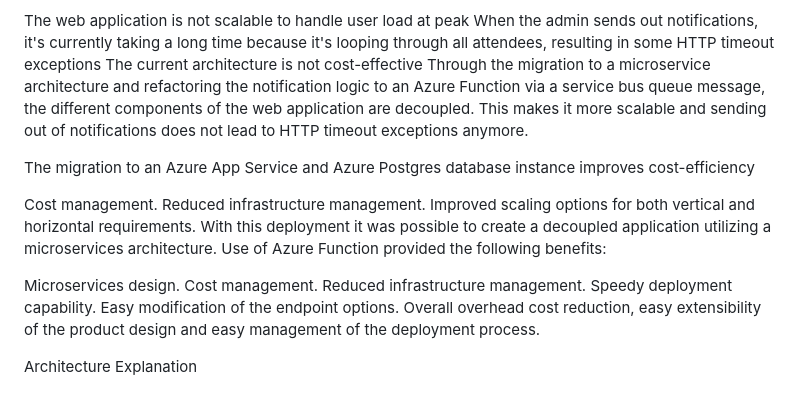
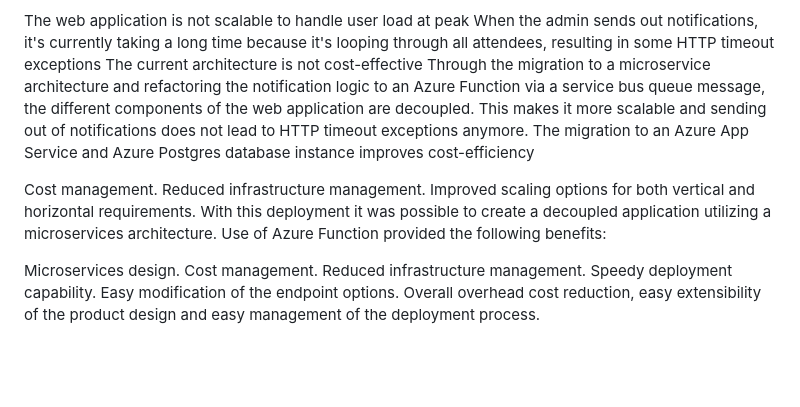
Before and after one commit to mmistroni/Project3WebApp, a Markdown page: README.md, the part around the change. GitHub-like rendering; blank space fills up the shorter version.

```diff
--- a/README.md
+++ b/README.md
@@ -76,7 +76,6 @@ The web application is not scalable to handle user load at peak
 When the admin sends out notifications, it's currently taking a long time because it's looping through all attendees, resulting in some HTTP timeout exceptions
 The current architecture is not cost-effective
 Through the migration to a microservice architecture and refactoring the notification logic to an Azure Function via a service bus queue message, the different components of the web application are decoupled. This makes it more scalable and sending out of notifications does not lead to HTTP timeout exceptions anymore.
-
 The migration to an Azure App Service and Azure Postgres database instance improves cost-efficiency
 
 
@@ -92,6 +91,3 @@ Reduced infrastructure management.
 Speedy deployment capability.
 Easy modification of the endpoint options.
 Overall overhead cost reduction, easy extensibility of the product design and easy management of the deployment process.
-
-
-Architecture Explanation
```
